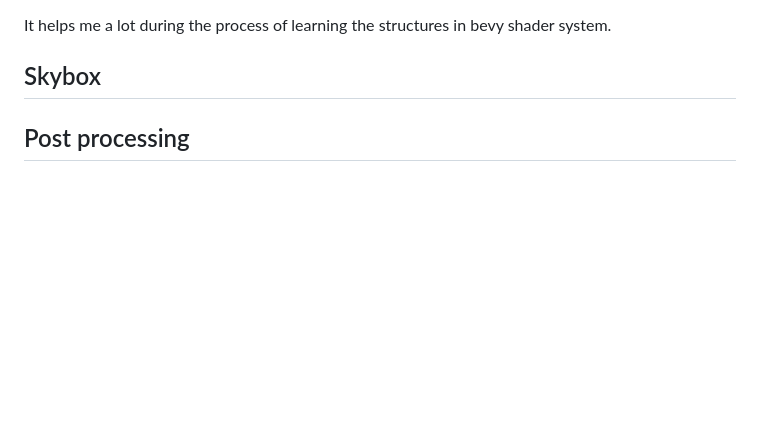
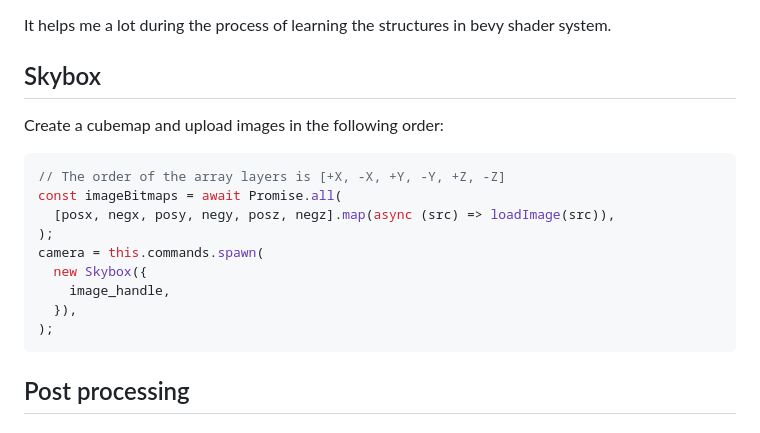
Before and after one commit to xiaoiver/renderer, a Markdown page: README.md, the part around the change. Rendered like a GitHub page; blank space fills up the shorter version.

Commit message:
chore: update readme

````diff
--- a/README.md
+++ b/README.md
@@ -116,6 +116,20 @@ It helps me a lot during the process of learning the structures in bevy shader s
 
 ## Skybox
 
+Create a cubemap and upload images in the following order:
+
+```ts
+// The order of the array layers is [+X, -X, +Y, -Y, +Z, -Z]
+const imageBitmaps = await Promise.all(
+  [posx, negx, posy, negy, posz, negz].map(async (src) => loadImage(src)),
+);
+camera = this.commands.spawn(
+  new Skybox({
+    image_handle,
+  }),
+);
+```
+
 ## Post processing
 
 ### FXAA
````
